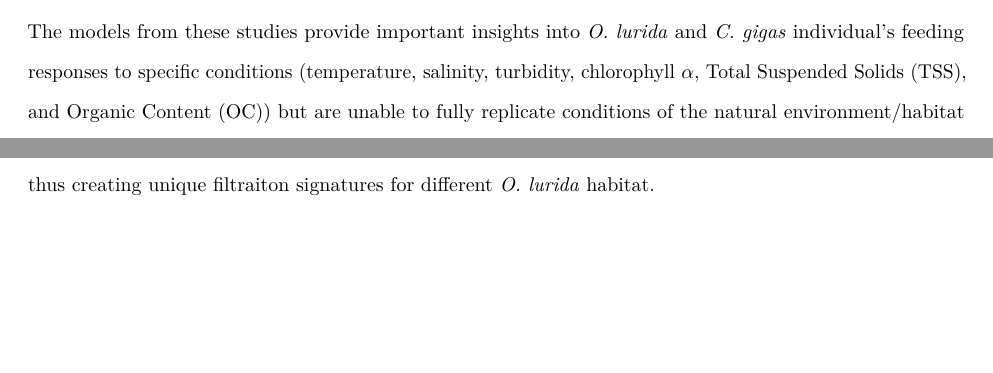
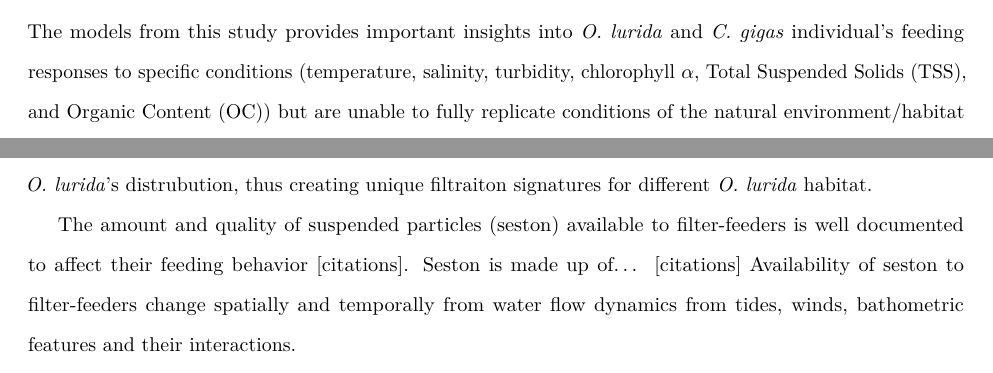
Before and after one commit to theamarks/Oyster-Insitu-Filtration, an R Markdown document (Thesis_Manuscript/Thesis_Introduction.Rmd): two parts of page 2 of 10, joined at a grey line, cut so that both start at the same text, the shorter picture padded with empty space. Rendered offline with R 4.5, knitr and Pandoc, then LaTeX, with nearby package versions; a font, style sheet, LaTeX package, included part or bibliography that could not be used is replaced or left out.

Commit message:
I think I am changing course here again. Instead of using all the habitat-level dynamics to condemn Gray's model, I could introduce whole-habitat measurements sooner and use the in situ descriptions to support whole-habitat.

```diff
--- a/Thesis_Manuscript/Thesis_Introduction.Rmd
+++ b/Thesis_Manuscript/Thesis_Introduction.Rmd
@@ -33,4 +33,4 @@ Restoring these ecosystem functions is part of the impetus behind native *O. lur
 Estimating the filtration capacity of natural and restored *O. lurida* habitat currently relies on single-species models produced by a handfull of studies [@ZuErmgassen2016; @ZuErmgassen2013c; @Gray2018; @Gray2019a].
 @Gray2018 determined the clearance rates (Lhr^-1^g^-1^ Dry Tissue Weight) of *O. lurida* and *C. gigas* under a range of  laboratory and seasonal in situ conditions using the biodeposition method [@Hawkins1996].
 During the in situ trials individual oyster were placed in a flow through chamber filled with ambient seawater at a rate of 150-200 ml min^-1^.
-The models from these studies provide important insights into *O. lurida* and *C. gigas* individual's feeding responses to specific conditions (temperature, salinity, turbidity, chlorophyll $\alpha$, Total Suspended Solids (TSS), and Organic Content (OC)) but are unable to fully replicate conditions of the natural environment/habitat [@Cranford2011].
+The models from this study provides important insights into *O. lurida* and *C. gigas* individual's feeding responses to specific conditions (temperature, salinity, turbidity, chlorophyll $\alpha$, Total Suspended Solids (TSS), and Organic Content (OC)) but are unable to fully replicate conditions of the natural environment/habitat [@Cranford2011].
@@ -39,3 +41,6 @@ The composition of this filer-feeding guild is likely to change across *O. lurid
+The amount and quality of suspended particles (seston) available to filter-feeders is well documented to affect their feeding behavior [citations].
+Seston is made up of... [citations]
+Availability of seston to filter-feeders change spatially and temporally from water flow dynamics from tides, winds, bathometric features and their interactions.
 
 
 Second, water flow dynamics in the field are highly variable [@Wilson-Ormond1997] due to the interaction of tidal cycles and the physical characteristics of bays and estuaries (citations needed. @Judge1992).
```
Also changed, not shown: Thesis_Manuscript/Thesis_Introduction.Rmd (2 more changed lines).
